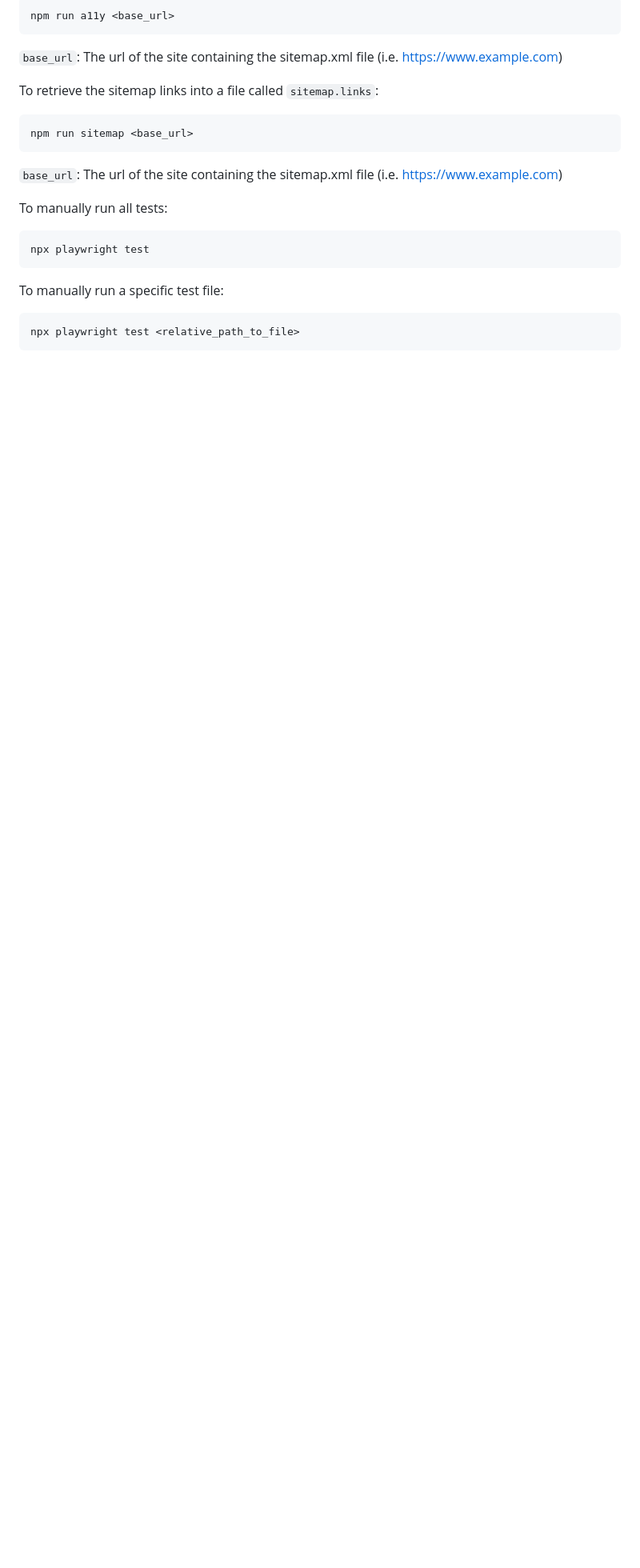
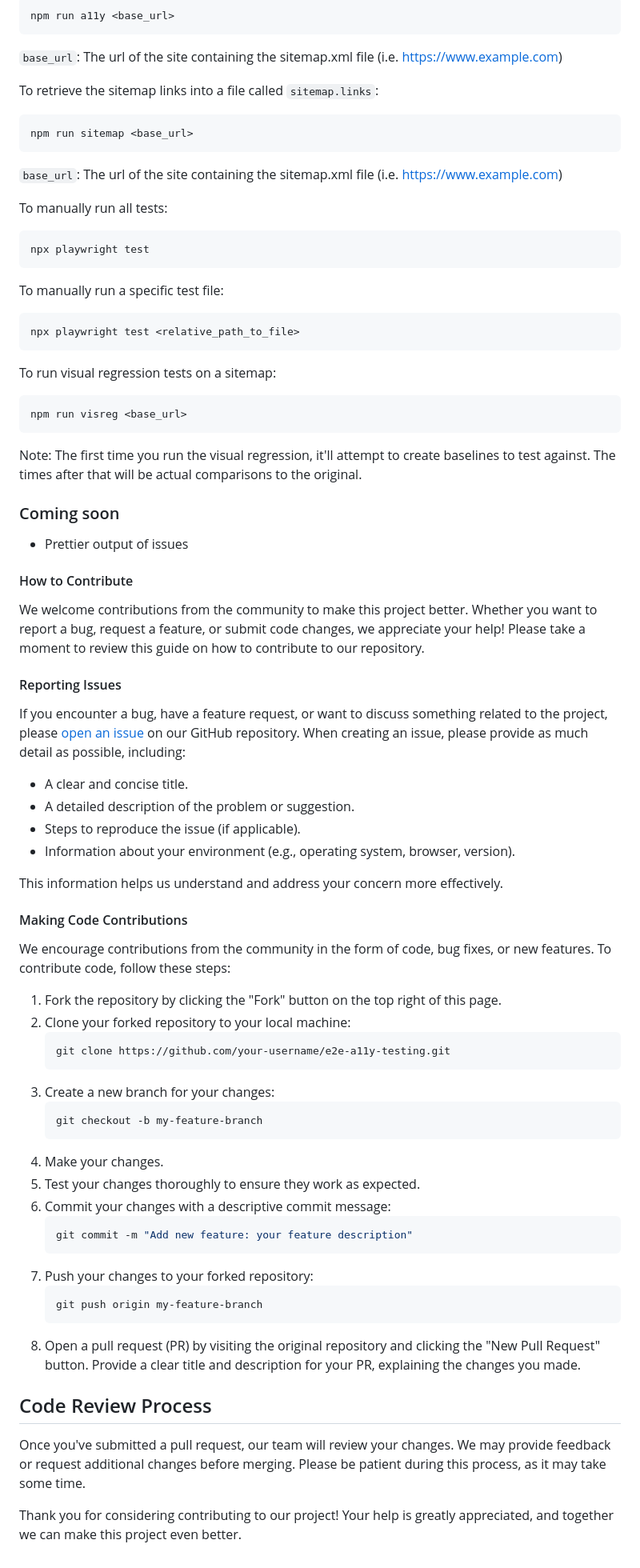
Before and after one commit to Yale-A11y/e2e-a11y-testing, a Markdown page: README.md, the part around one of its changes. Shown at 80% size. Drawn GitHub-style; blank space fills up the shorter version.

Commit message:
Documentation and Visual Regression Testing (#10)
* docs(visual): add images for docs

* feat(visreg): add example visual regression test

* feat(visreg): use sitemap to run visual regression tests

* feat(visreg): add visreg testing

Adds a way to visual regression test a sitemap list of pages.

The first time you run this, it will take snapshots.  The next times you
run it, it will compare to the original.  To create a new base, delete
the folder with the screenshots and run again.

* feat(targets): target desktop chrome and mobile safari

While you can modify to test against multiple browsers, we set defautls
so that the tests don't take as long and to still give the optimal
coverage.

* docs(visreg): add visual regression documentation

---------

Co-authored-by: Michael Vaughn <michael.vaughn@yale.edu>

````diff
--- a/README.md
+++ b/README.md
@@ -50,3 +53,76 @@ To manually run a specific test file:
 ```bash
 npx playwright test <relative_path_to_file>
 ```
+
+To run visual regression tests on a sitemap:
+```bash
+npm run visreg <base_url>
+```
+
+Note: The first time you run the visual regression, it'll attempt to create
+baselines to test against.  The times after that will be actual comparisons to
+the original.
+
+### Coming soon
+
+- Prettier output of issues
+
+#### How to Contribute
+
+We welcome contributions from the community to make this project better.
+Whether you want to report a bug, request a feature, or submit code changes, we
+appreciate your help! Please take a moment to review this guide on how to
+contribute to our repository.
+
+#### Reporting Issues
+
+If you encounter a bug, have a feature request, or want to discuss something
+related to the project, please [open an
+issue](https://github.com/Yale-A11y/e2e-a11y-testing/issues) on our GitHub
+repository. When creating an issue, please provide as much detail as possible,
+including:
+
+- A clear and concise title.
+- A detailed description of the problem or suggestion.
+- Steps to reproduce the issue (if applicable).
+- Information about your environment (e.g., operating system, browser, version).
+
+This information helps us understand and address your concern more effectively.
+
+#### Making Code Contributions
+
+We encourage contributions from the community in the form of code, bug fixes,
+or new features. To contribute code, follow these steps:
+
+1. Fork the repository by clicking the "Fork" button on the top right of this
+   page.
+2. Clone your forked repository to your local machine:
+    ```bash
+    git clone https://github.com/your-username/e2e-a11y-testing.git
+    ```
+3. Create a new branch for your changes:
+    ```bash
+    git checkout -b my-feature-branch
+    ```
+4. Make your changes.
+5. Test your changes thoroughly to ensure they work as expected.
+6. Commit your changes with a descriptive commit message:
+    ```bash
+    git commit -m "Add new feature: your feature description"
+    ```
+7. Push your changes to your forked repository:
+    ```bash
+    git push origin my-feature-branch
+    ```
+8. Open a pull request (PR) by visiting the original repository and clicking
+   the "New Pull Request" button. Provide a clear title and description for
+   your PR, explaining the changes you made.
+
+## Code Review Process
+
+Once you've submitted a pull request, our team will review your changes. We may
+provide feedback or request additional changes before merging. Please be
+patient during this process, as it may take some time.
+
+Thank you for considering contributing to our project! Your help is greatly
+appreciated, and together we can make this project even better.
````
Also changed, not shown: other parts of README.md (+4 -1 lines), presentation/images/scan_example.png (added), presentation/images/violations_example.png (added), 8 other files.
